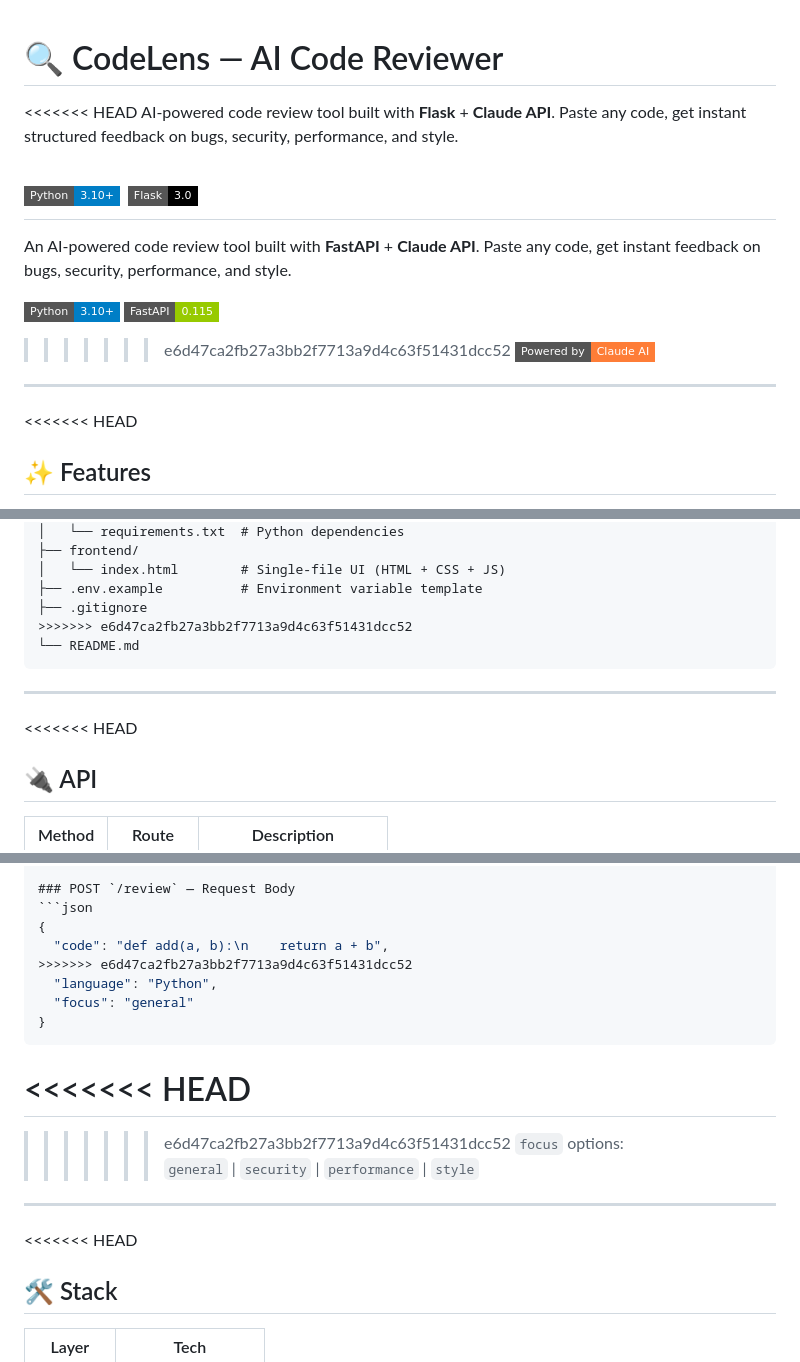
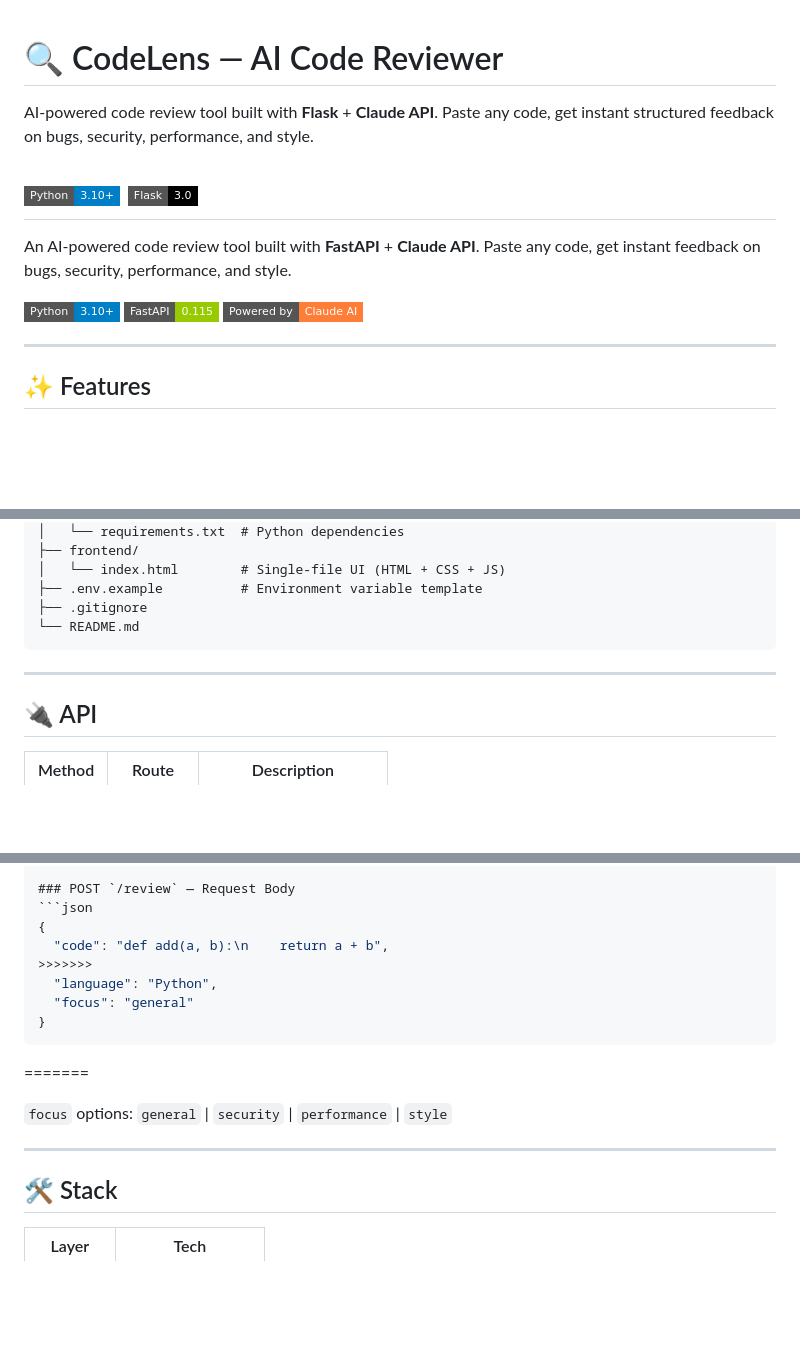
Before and after one commit to Hazammm/ai-code-reviewer, a Markdown page: README.md, 3 parts joined by grey strips. GitHub-like rendering; badges without logos; blank space fills up the shorter version.

````diff
--- a/README.md
+++ b/README.md
@@ -1,6 +1,6 @@
 # 🔍 CodeLens — AI Code Reviewer
 
-<<<<<<< HEAD
+
 AI-powered code review tool built with **Flask** + **Claude API**. Paste any code, get instant structured feedback on bugs, security, performance, and style.
 
 ![Python](https://img.shields.io/badge/Python-3.10+-blue?style=flat-square)
@@ -10,12 +10,11 @@ An AI-powered code review tool built with **FastAPI** + **Claude API**. Paste an
 
 ![Python](https://img.shields.io/badge/Python-3.10+-blue?style=flat-square)
 ![FastAPI](https://img.shields.io/badge/FastAPI-0.115-green?style=flat-square)
->>>>>>> e6d47ca2fb27a3bb2f7713a9d4c63f51431dcc52
 ![Claude](https://img.shields.io/badge/Powered%20by-Claude%20AI-orange?style=flat-square)
 
 ---
 
-<<<<<<< HEAD
+
 ## ✨ Features
 
 - **13 languages** — Python, JS, C++, PHP, SQL, Assembly, and more
@@ -112,13 +110,11 @@ ai-code-reviewer/
 │   └── index.html        # Single-file UI (HTML + CSS + JS)
 ├── .env.example          # Environment variable template
 ├── .gitignore
->>>>>>> e6d47ca2fb27a3bb2f7713a9d4c63f51431dcc52
 └── README.md
 ```
 
 ---
 
-<<<<<<< HEAD
 ## 🔌 API
 
 | Method | Route     | Description            |
@@ -144,20 +140,19 @@ ai-code-reviewer/
 ```json
 {
   "code": "def add(a, b):\n    return a + b",
->>>>>>> e6d47ca2fb27a3bb2f7713a9d4c63f51431dcc52
+>>>>>>>
   "language": "Python",
   "focus": "general"
 }
 ```
-<<<<<<< HEAD
 =======
 
->>>>>>> e6d47ca2fb27a3bb2f7713a9d4c63f51431dcc52
+>>>>>>>
 `focus` options: `general` | `security` | `performance` | `style`
 
 ---
 
-<<<<<<< HEAD
+
 ## 🛠 Stack
 
 | Layer    | Tech               |
````
Also changed, not shown: other parts of README.md (+0 -1 lines).
